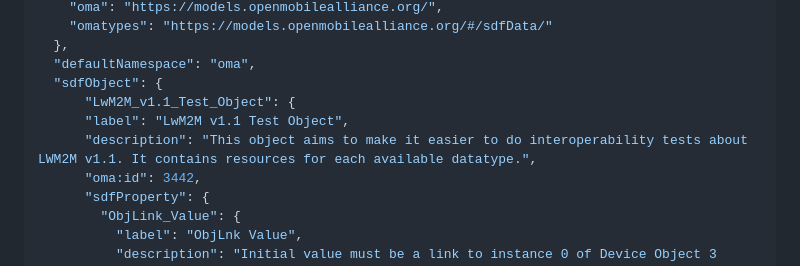
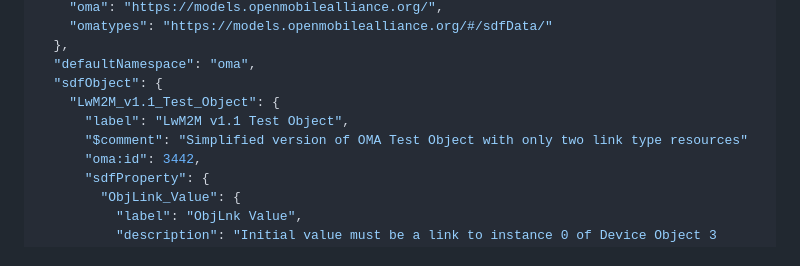
Before and after one commit to cabo/sdftype-link, a Markdown page: draft-ietf-asdf-sdftype-link.md, the part around the change. Rendered like a GitHub page.

Commit message:
Mention that the LwM2M_v1.1_Test_Object is simplified; fix indent

```diff
--- a/draft-ietf-asdf-sdftype-link.md
+++ b/draft-ietf-asdf-sdftype-link.md
@@ -282,9 +282,9 @@ the Object Links defined for LwM2M.
   },
   "defaultNamespace": "oma",
   "sdfObject": {
-      "LwM2M_v1.1_Test_Object": {
+    "LwM2M_v1.1_Test_Object": {
       "label": "LwM2M v1.1 Test Object",
-      "description": "This object aims to make it easier to do interoperability tests about LWM2M v1.1. It contains resources for each available datatype.",
+      "$comment": "Simplified version of OMA Test Object with only two link type resources"
       "oma:id": 3442,
       "sdfProperty": {
         "ObjLink_Value": {
```
